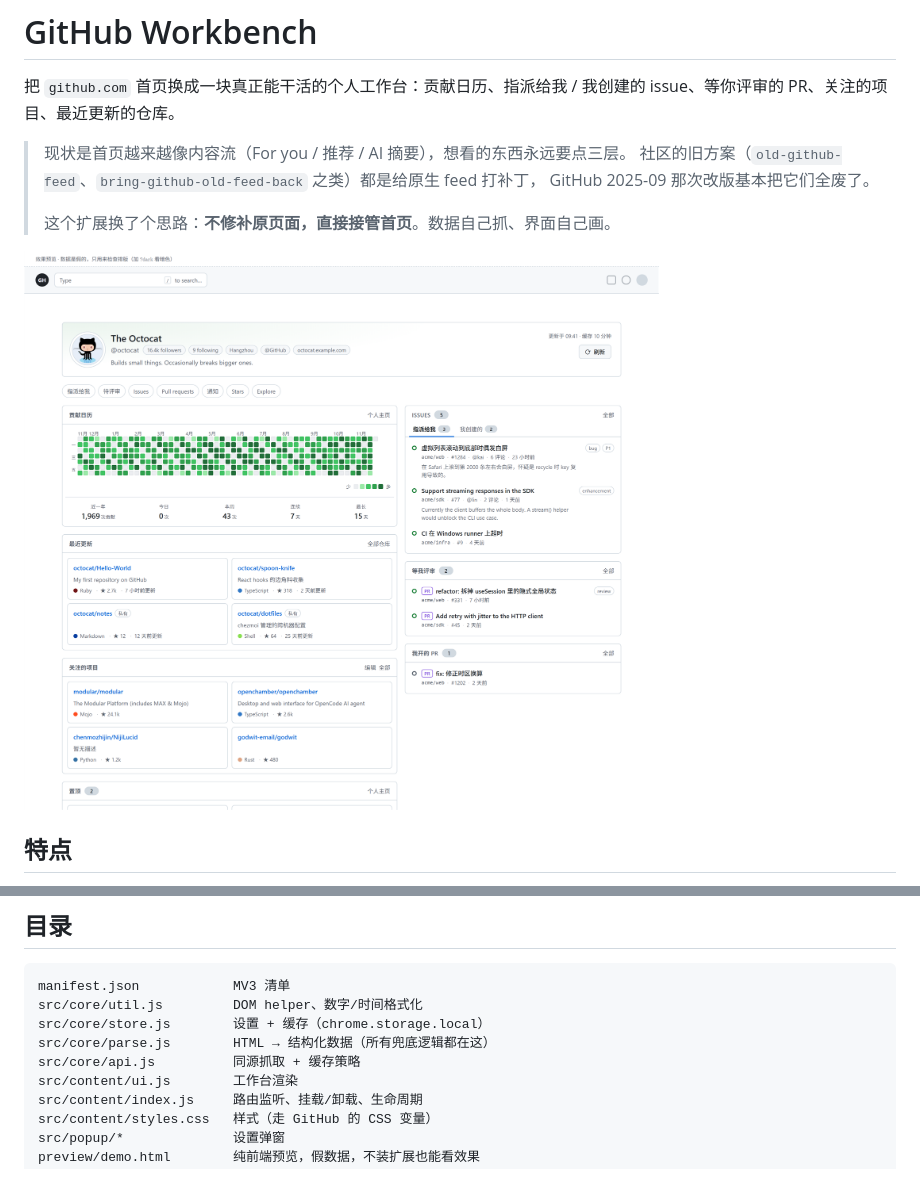
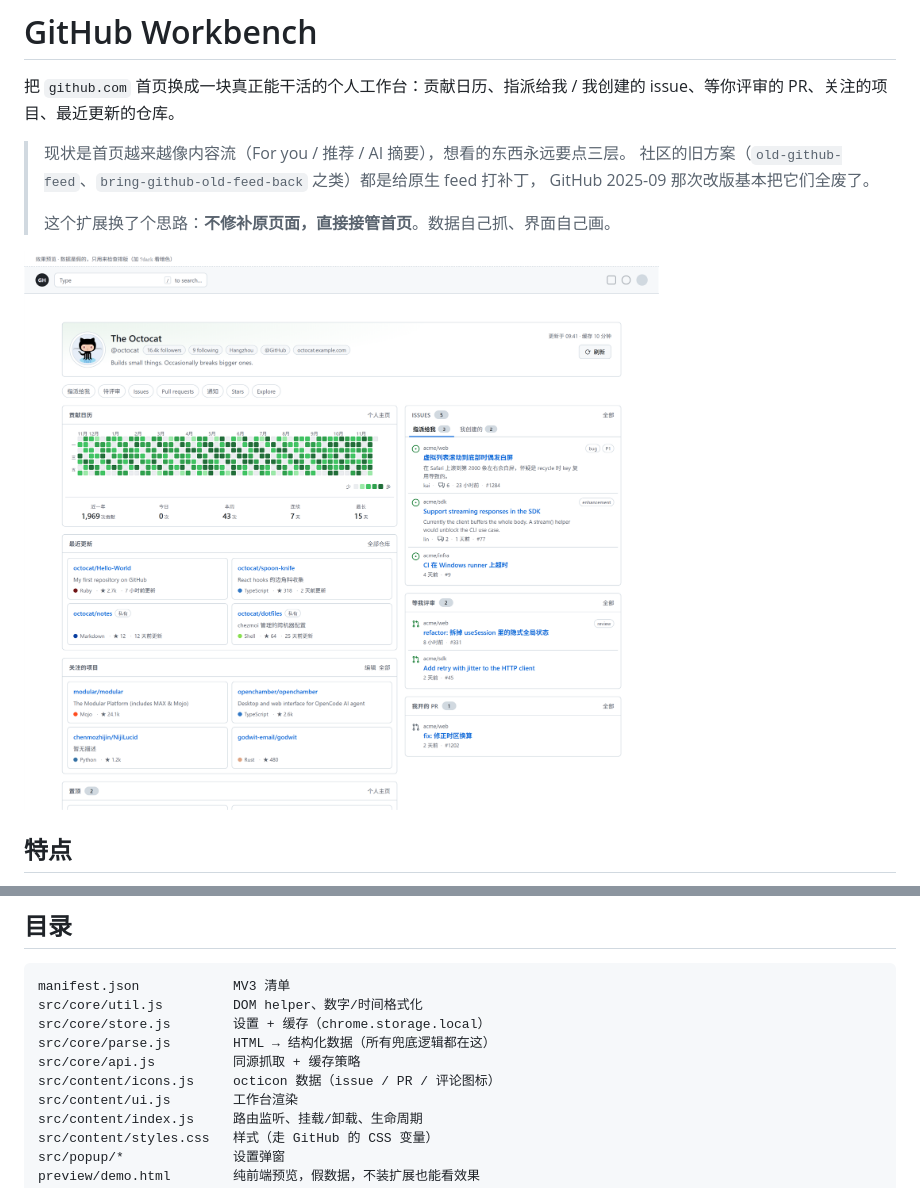
Before and after one commit to wurenrumian/github-workbench, a Markdown page: README.md, 2 parts joined by grey strips. Drawn GitHub-style; pictures changed too: docs/preview.png.

```diff
--- a/README.md
+++ b/README.md
@@ -118,6 +118,7 @@ src/core/util.js         DOM helper、数字/时间格式化
 src/core/store.js        设置 + 缓存（chrome.storage.local）
 src/core/parse.js        HTML → 结构化数据（所有兜底逻辑都在这）
 src/core/api.js          同源抓取 + 缓存策略
+src/content/icons.js     octicon 数据（issue / PR / 评论图标）
 src/content/ui.js        工作台渲染
 src/content/index.js     路由监听、挂载/卸载、生命周期
 src/content/styles.css   样式（走 GitHub 的 CSS 变量）
```
Also changed, not shown: 8 other files.
